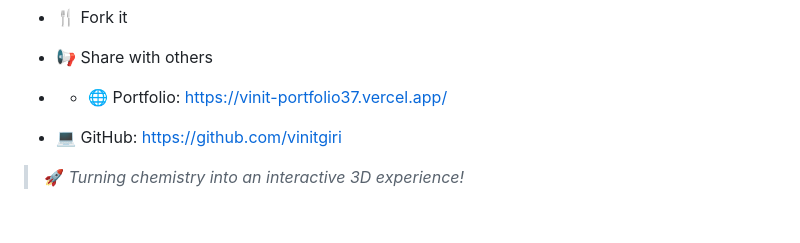
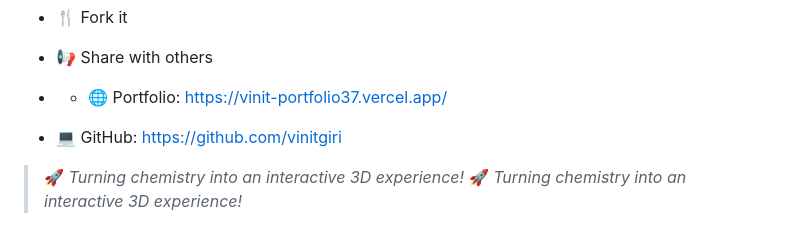
Before and after one commit to vinitgiri/3DPeriodictable, a Markdown page: README.md, the part around the change. Rendered like a GitHub page.

```diff
--- a/README.md
+++ b/README.md
@@ -198,3 +198,4 @@ If you like this project:
 
 
 > 🚀 *Turning chemistry into an interactive 3D experience!*
+> 🚀 *Turning chemistry into an interactive 3D experience!*
```
